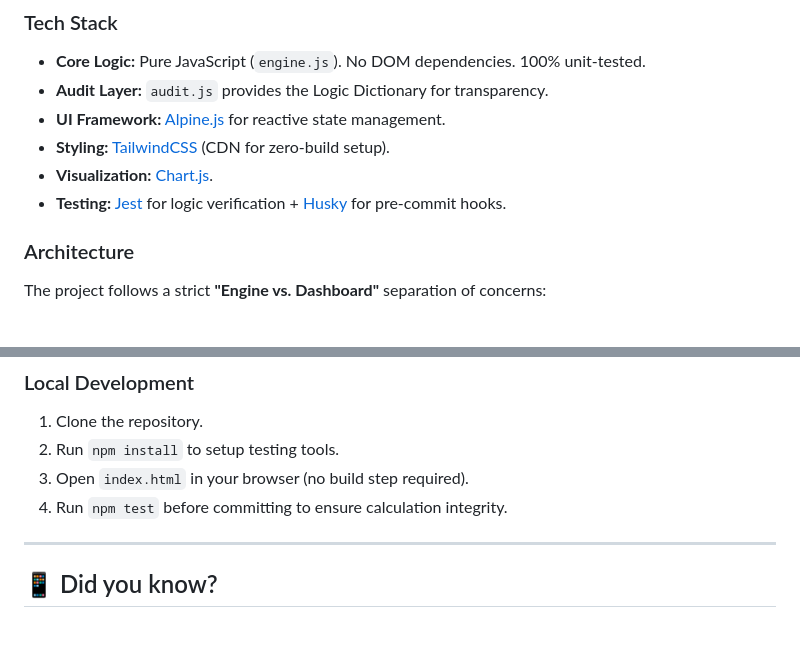
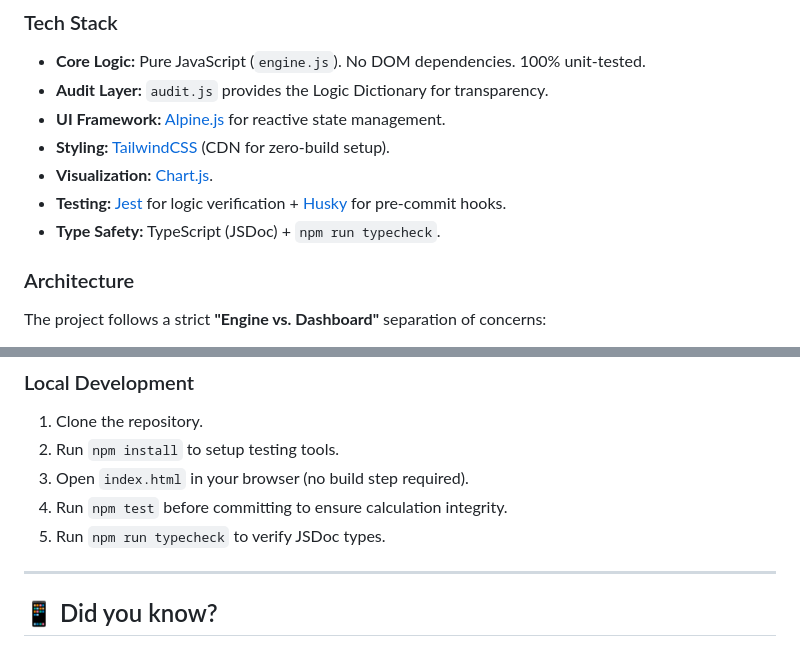
Before and after one commit to itsmuaaz/rent-vs-buy, a Markdown page: README.md, 2 parts joined by grey strips. Drawn GitHub-style.

Commit message:
docs: Synchronize project context for Type Safety track

```diff
--- a/README.md
+++ b/README.md
@@ -39,6 +39,7 @@ Most calculators just compare "Mortgage vs Rent". This tool goes deeper, modelin
 *   **Styling:** [TailwindCSS](https://tailwindcss.com/) (CDN for zero-build setup).
 *   **Visualization:** [Chart.js](https://www.chartjs.org/).
 *   **Testing:** [Jest](https://jestjs.io/) for logic verification + [Husky](https://typicode.github.io/husky/) for pre-commit hooks.
+*   **Type Safety:** TypeScript (JSDoc) + `npm run typecheck`.
 
 ### Architecture
 The project follows a strict **"Engine vs. Dashboard"** separation of concerns:
@@ -51,6 +52,7 @@ The project follows a strict **"Engine vs. Dashboard"** separation of concerns:
 2.  Run `npm install` to setup testing tools.
 3.  Open `index.html` in your browser (no build step required).
 4.  Run `npm test` before committing to ensure calculation integrity.
+5.  Run `npm run typecheck` to verify JSDoc types.
 
 ---
 
```
Also changed, not shown: GEMINI.md (+6 -4 lines).
